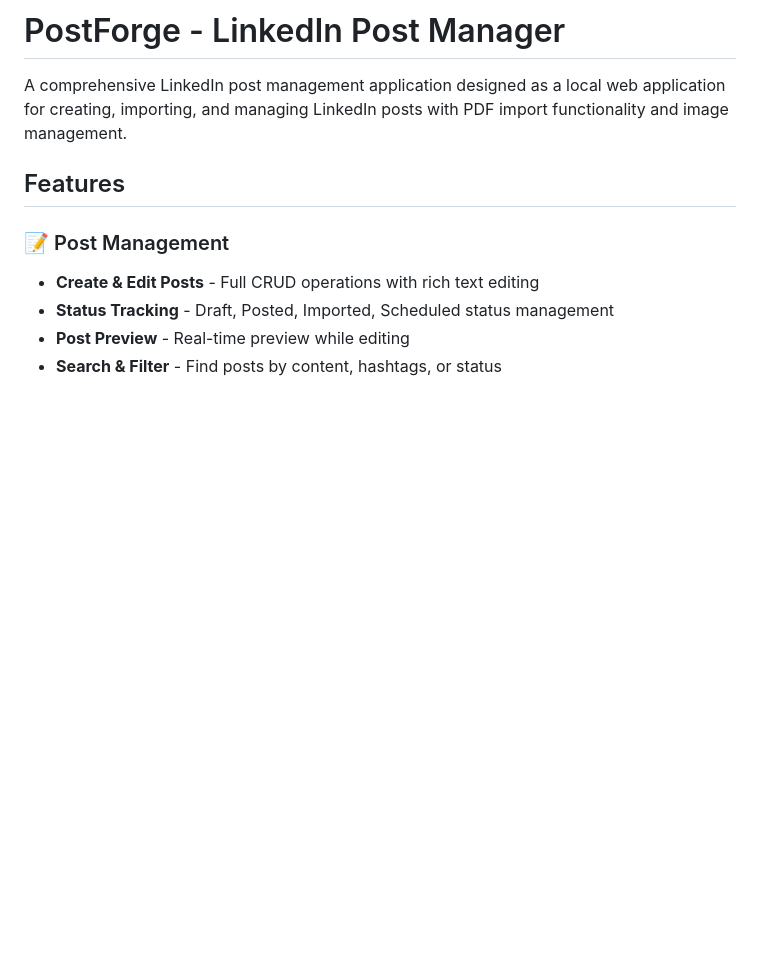
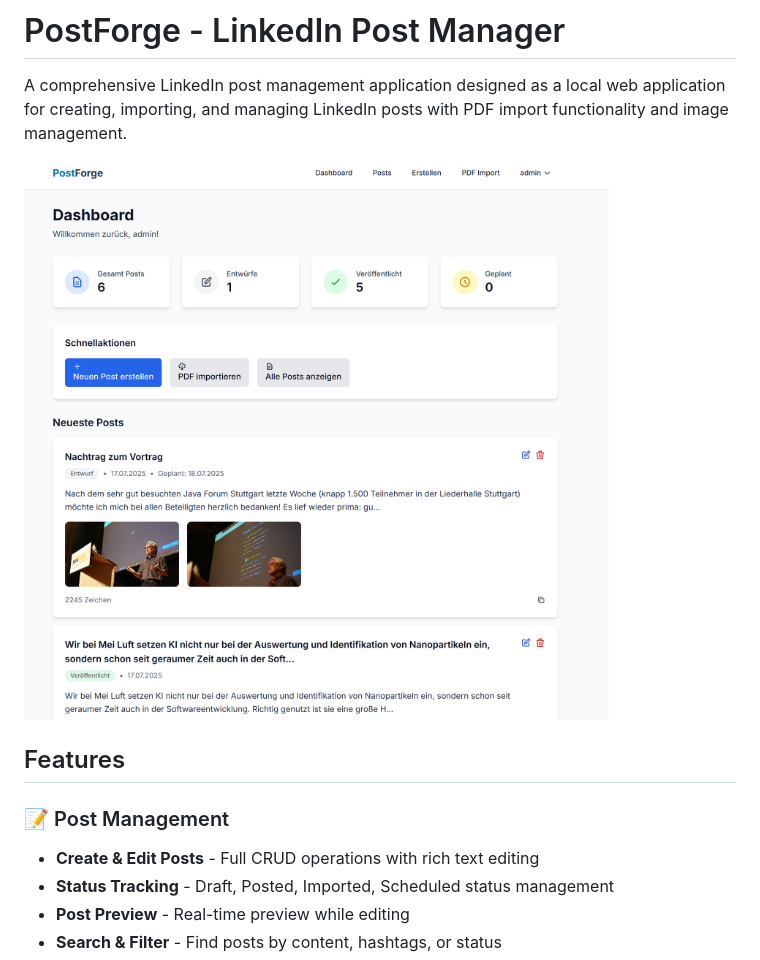
Before and after one commit to DG1001/PostForge, a Markdown page: README.md, the part around the change. Drawn GitHub-style; pictures changed too: screen.png (added); blank space fills up the shorter version.

Commit message:
feat(docs): add dashboard screenshot to README
This commit introduces a visual representation of the PostForge Dashboard by adding a screenshot (screen.png) to the README.md file. Including this image enhances the documentation by providing users with a clearer understanding of the application’s interface and functionality. This improvement aims to make the onboarding process easier for new users by giving them immediate visual context.

```diff
--- a/README.md
+++ b/README.md
@@ -1,6 +1,8 @@
 # PostForge - LinkedIn Post Manager
 
 A comprehensive LinkedIn post management application designed as a local web application for creating, importing, and managing LinkedIn posts with PDF import functionality and image management.
+
+![PostForge Dashboard](screen.png)
 
 ## Features
 
```
